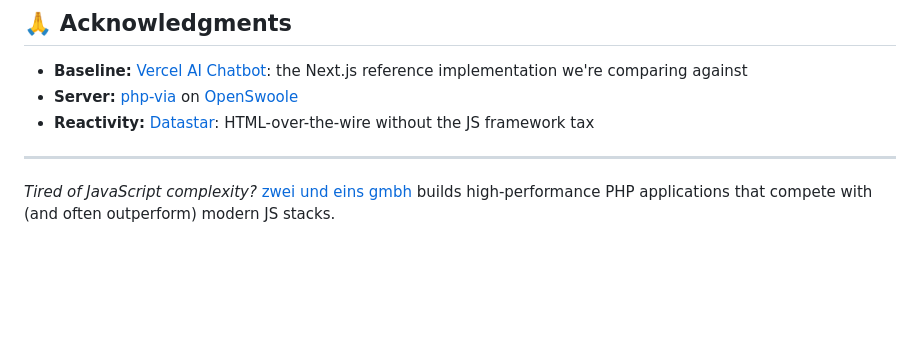
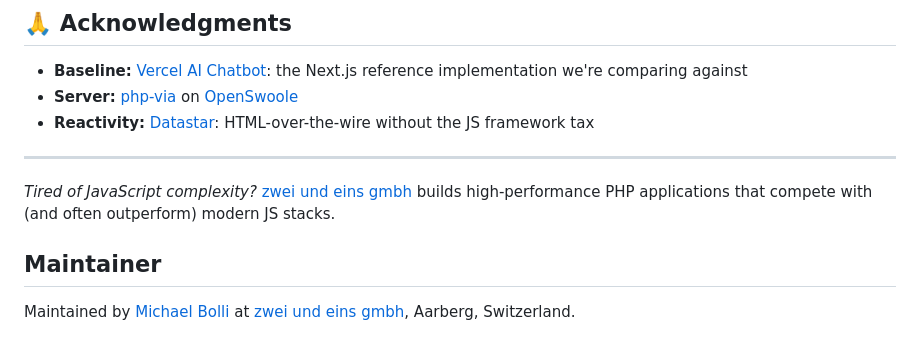
Before and after one commit to mbolli/ai-chatbot, a Markdown page: README.md, the part around the change. GitHub-like rendering; blank space fills up the shorter version.

Commit message:
docs: add the maintainer to the README

```diff
--- a/README.md
+++ b/README.md
@@ -565,3 +565,7 @@ MIT License - see [LICENSE](LICENSE) for details.
 ---
 
 *Tired of JavaScript complexity?* [zwei und eins gmbh](https://zweiundeins.gmbh) builds high-performance PHP applications that compete with (and often outperform) modern JS stacks.
+
+## Maintainer
+
+Maintained by [Michael Bolli](https://github.com/mbolli) at [zwei und eins gmbh](https://zweiundeins.gmbh), Aarberg, Switzerland.
```
